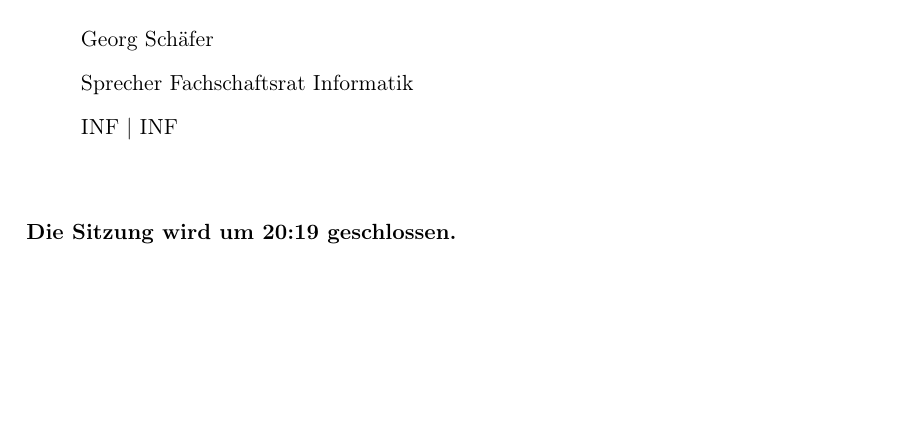
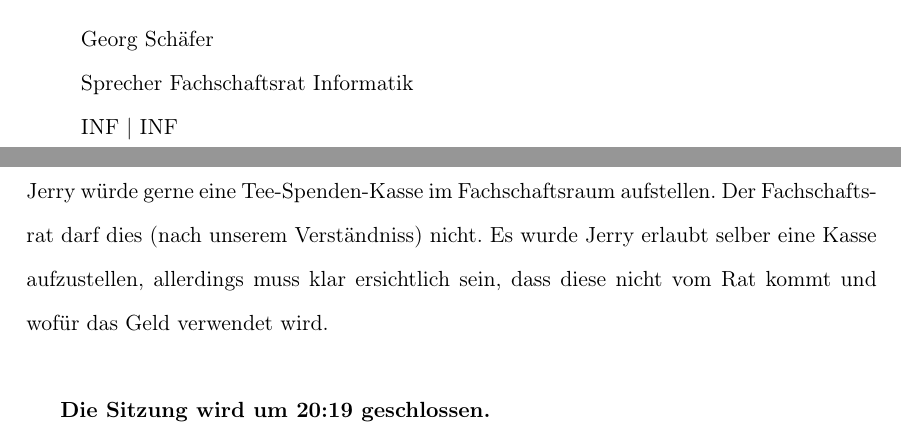
Before and after one commit to FSI-HochschuleTrier/ratsprotokolle, a LaTeX document (sitzung_23022015/sitzung_23022015.tex): part of page 8 of 10 before the commit and two parts of pages 8 and 9 of 10 after it, the two joined at a grey line, cut so that both start at the same text, the shorter picture padded with empty space. Compiled offline with pdfLaTeX.

Commit message:
Tee-Spenden-Kasse vergessen

```diff
--- a/sitzung_23022015/sitzung_23022015.tex
+++ b/sitzung_23022015/sitzung_23022015.tex
@@ -223,7 +223,10 @@ Georg Schäfer \\
 Georg Schäfer \\
 Sprecher Fachschaftsrat Informatik \\
 INF | INF \\
+\\
 \end{quote}
+Jerry würde gerne eine Tee-Spenden-Kasse im Fachschaftsraum aufstellen. Der Fachschaftsrat darf dies (nach unserem Verständniss) nicht. Es wurde Jerry erlaubt selber eine Kasse aufzustellen, allerdings muss klar ersichtlich sein, dass diese nicht vom Rat kommt und wofür das Geld verwendet wird. \\
+
 \textbf{Die Sitzung wird um 20:19 geschlossen.} \\
 
 \pagebreak
```
Also changed, not shown: sitzung_23022015/sitzung_23022015.pdf.
